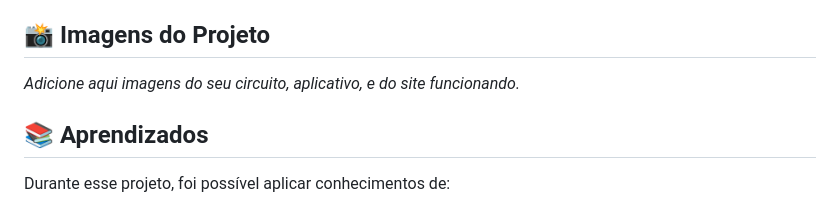
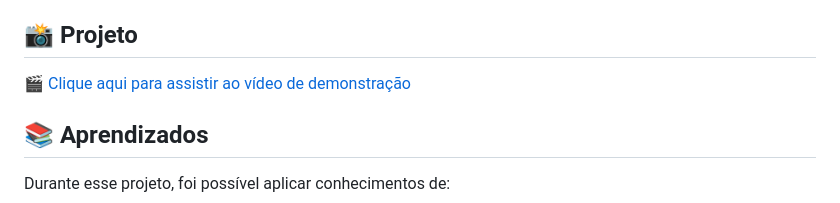
Before and after one commit to MariaJuliaFelix/JanelaSegura, a Markdown page: README.md, the part around the change. GitHub-like rendering.

```diff
--- a/README.md
+++ b/README.md
@@ -56,9 +56,9 @@ No site, é possível encontrar:
 5. Pronto! A janela será controlada automaticamente ou pelo seu comando.
 6. **Abra o site no navegador** para ver a apresentação completa e interagir com o chatbot.
 
-## 📸 Imagens do Projeto
+## 📸 Projeto
 
-*Adicione aqui imagens do seu circuito, aplicativo, e do site funcionando.*
+🎬 [Clique aqui para assistir ao vídeo de demonstração](JanelaSegura.mp4)
 
 ## 📚 Aprendizados
 
```
